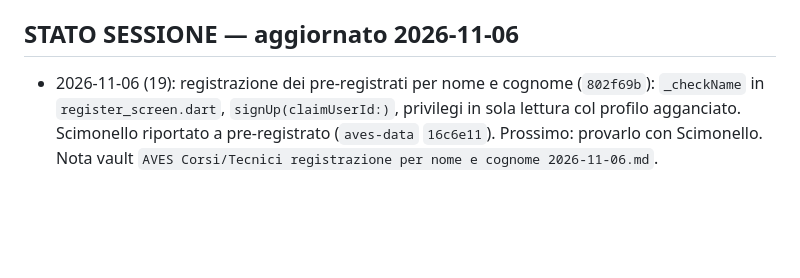
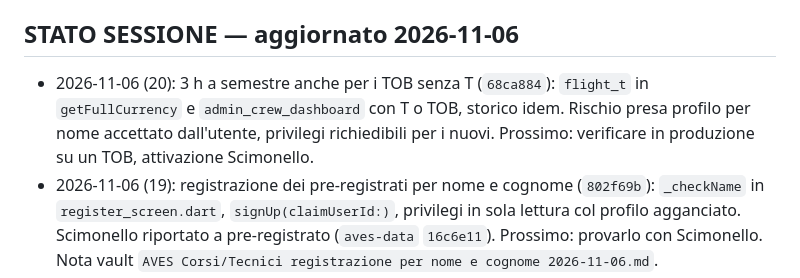
Before and after one commit to rdagmr98/AVES, a Markdown page: CLAUDE.md, the part around the change. GitHub-like rendering; blank space fills up the shorter version.

Commit message:
docs: stato sessione 06/11 3 h a semestre TOB
Co-Authored-By: Claude Opus 5.5 <noreply@anthropic.com>

```diff
--- a/CLAUDE.md
+++ b/CLAUDE.md
@@ -53,6 +53,7 @@ git push origin main   ← autorizzato, sempre senza chiedere
 - `reference_models.dart`: elicotteri, capacità (TOB capabilities)
 
 ## STATO SESSIONE — aggiornato 2026-11-06
+- 2026-11-06 (20): 3 h a semestre anche per i TOB senza T (`68ca884`): `flight_t` in `getFullCurrency` e `admin_crew_dashboard` con T o TOB, storico idem. Rischio presa profilo per nome accettato dall'utente, privilegi richiedibili per i nuovi. Prossimo: verificare in produzione su un TOB, attivazione Scimonello.
 - 2026-11-06 (19): registrazione dei pre-registrati per nome e cognome (`802f69b`): `_checkName` in `register_screen.dart`, `signUp(claimUserId:)`, privilegi in sola lettura col profilo agganciato. Scimonello riportato a pre-registrato (`aves-data` `16c6e11`). Prossimo: provarlo con Scimonello. Nota vault `AVES Corsi/Tecnici registrazione per nome e cognome 2026-11-06.md`.
 - 2026-11-05 (18): scheda persona admin volo come admincsl (`_CrewRecordDialog`, `35261b4`). Voli TOB con ore che valgono per la T, TOB senza capacità, scadenze SMI/visita mansione nel profilo, precarico dei pre-registrati in `register_screen.dart` (invia solo le differenze). MDB→MTB solo nelle etichette. Niente più «Tutti i privilegi»: attività null espanse per privilegio (`aves-data` `c208554`), scadenza NAM/MHF nella scheda admincsl (`5ed152e`). Dati allineati all'Annesso 29/10 (`aves-data` `63d921d`). Nota vault `AVES Corsi/Tecnici volo TOB ore SMI e precarico pre-registrati 2026-11-05.md`.
 - 2026-11-02 (17): categoria B1.3/B2 su privilegi e attività (`3e8d72d`). `license_type_id` è facoltativo, nullo = tutte. Il confronto passa solo da `catCovers` (`currency_history.dart`). Fabbri è allineato in `aves-data` `8e01146`. Nota vault `AVES Corsi/Tecnici categoria su privilegi e attività 2026-11-02.md`.
```
